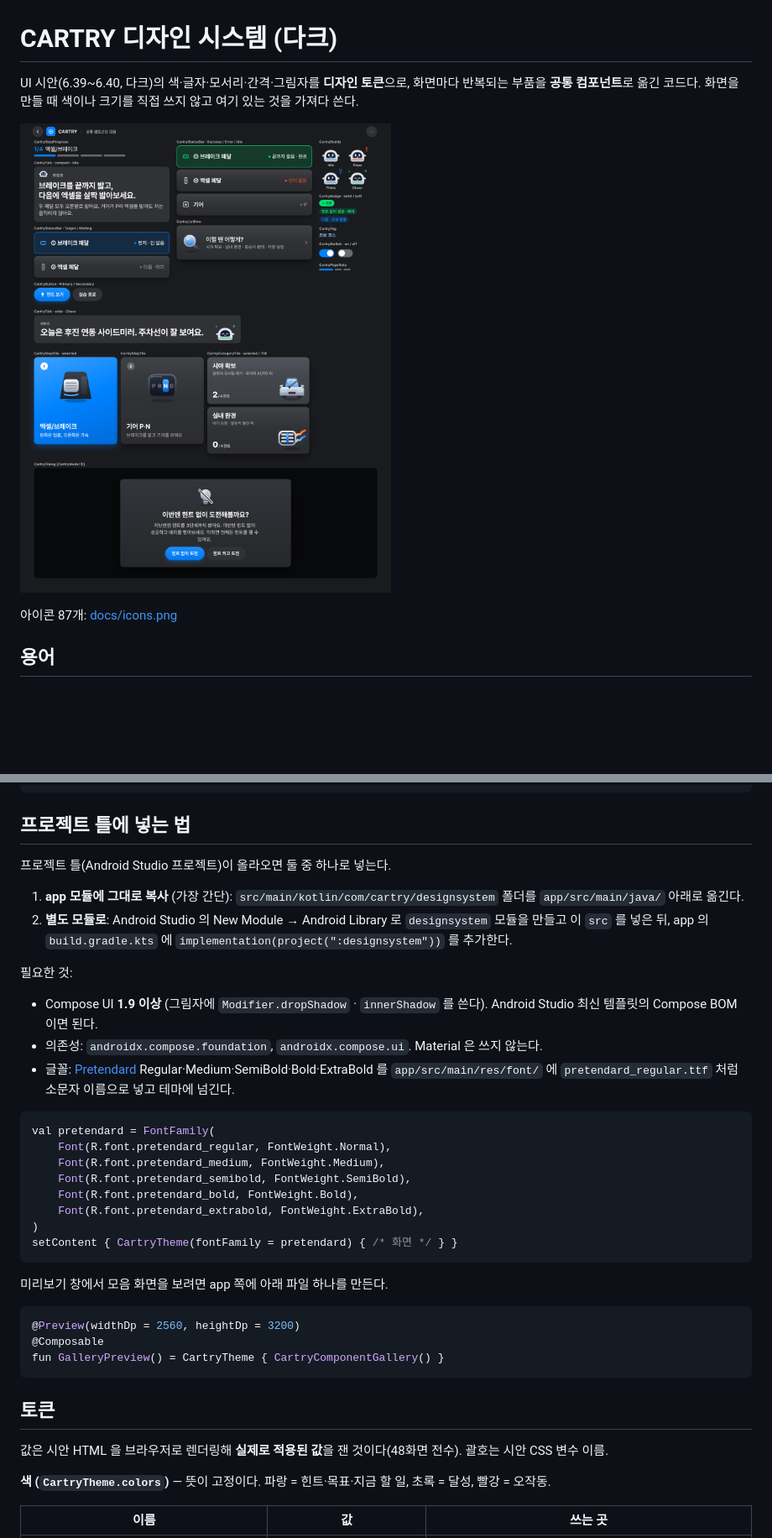
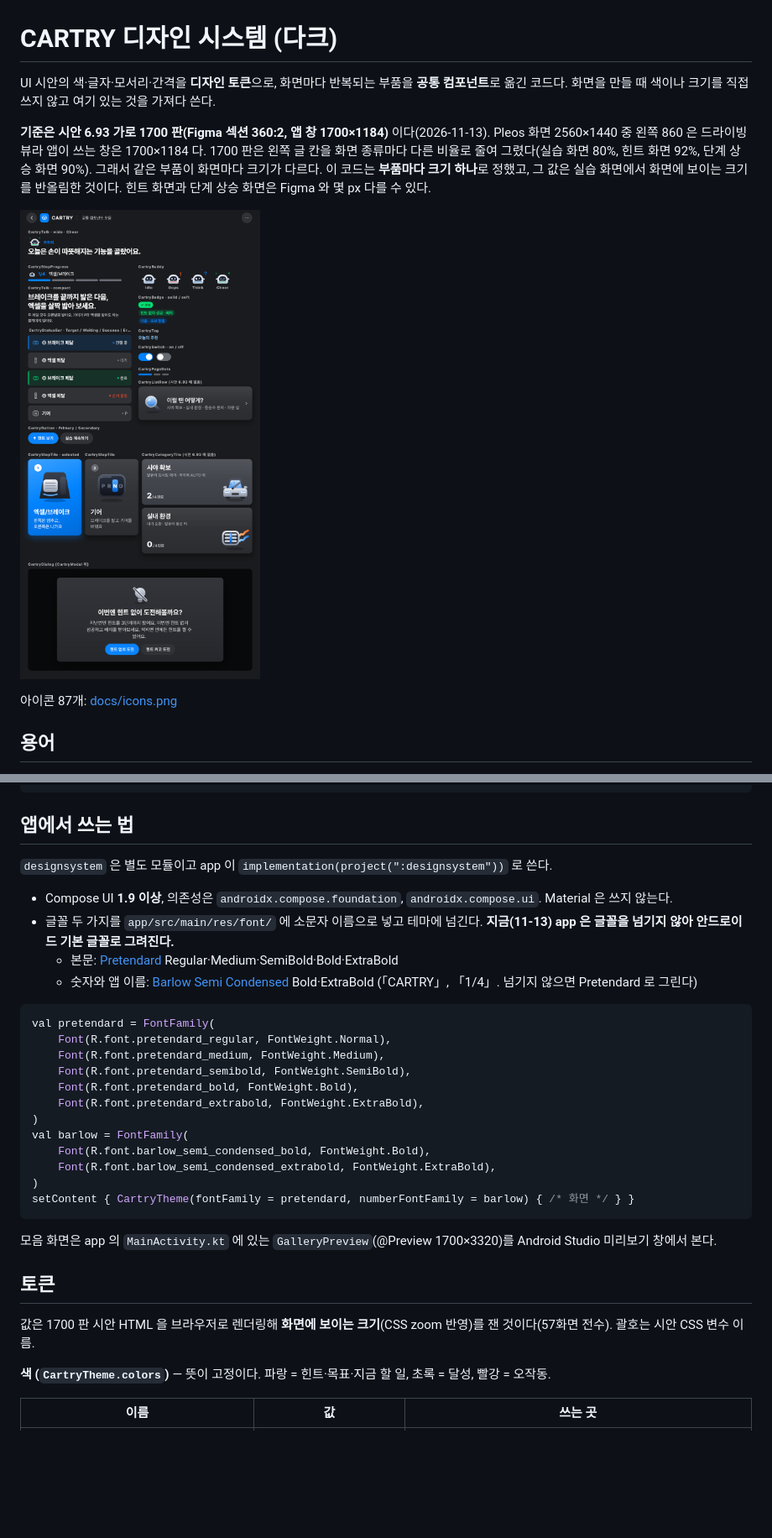
Before and after one commit to hyundai-cartry/frontend, a Markdown page: designsystem/README.md, 2 parts joined by grey strips. Shown at 84% size. Rendered like a GitHub page; pictures changed too: designsystem/docs/gallery.png; blank space fills up the shorter version.

````diff
--- a/designsystem/README.md
+++ b/designsystem/README.md
@@ -1,6 +1,9 @@
 # CARTRY 디자인 시스템 (다크)
 
-UI 시안(6.39~6.40, 다크)의 색·글자·모서리·간격·그림자를 **디자인 토큰**으로, 화면마다 반복되는 부품을 **공통 컴포넌트**로 옮긴 코드다. 화면을 만들 때 색이나 크기를 직접 쓰지 않고 여기 있는 것을 가져다 쓴다.
+UI 시안의 색·글자·모서리·간격을 **디자인 토큰**으로, 화면마다 반복되는 부품을 **공통 컴포넌트**로 옮긴 코드다. 화면을 만들 때 색이나 크기를 직접 쓰지 않고 여기 있는 것을 가져다 쓴다.
+
+**기준은 시안 6.93 가로 1700 판(Figma 섹션 360:2, 앱 창 1700×1184)** 이다(2026-11-13). Pleos 화면 2560×1440 중 왼쪽 860 은 드라이빙 뷰라 앱이 쓰는 창은 1700×1184 다.
+1700 판은 왼쪽 글 칸을 화면 종류마다 다른 비율로 줄여 그렸다(실습 화면 80%, 힌트 화면 92%, 단계 상승 화면 90%). 그래서 같은 부품이 화면마다 크기가 다르다. 이 코드는 **부품마다 크기 하나**로 정했고, 그 값은 실습 화면에서 화면에 보이는 크기를 반올림한 것이다. 힌트 화면과 단계 상승 화면은 Figma 와 몇 px 다를 수 있다.
 
 ![공통 컴포넌트 모음](docs/gallery.png)
 
@@ -30,18 +33,14 @@ designsystem/
 └─ tools/svg_to_compose.py   SVG → Kotlin 변환기
 ```
 
-## 프로젝트 틀에 넣는 법
+## 앱에서 쓰는 법
 
-프로젝트 틀(Android Studio 프로젝트)이 올라오면 둘 중 하나로 넣는다.
+`designsystem` 은 별도 모듈이고 app 이 `implementation(project(":designsystem"))` 로 쓴다.
 
-1. **app 모듈에 그대로 복사** (가장 간단): `src/main/kotlin/com/cartry/designsystem` 폴더를 `app/src/main/java/` 아래로 옮긴다.
-2. **별도 모듈로**: Android Studio 의 New Module → Android Library 로 `designsystem` 모듈을 만들고 이 `src` 를 넣은 뒤, app 의 `build.gradle.kts` 에 `implementation(project(":designsystem"))` 를 추가한다.
-
-필요한 것:
-
-- Compose UI **1.9 이상** (그림자에 `Modifier.dropShadow` · `innerShadow` 를 쓴다). Android Studio 최신 템플릿의 Compose BOM 이면 된다.
-- 의존성: `androidx.compose.foundation`, `androidx.compose.ui`. Material 은 쓰지 않는다.
-- 글꼴: [Pretendard](https://github.com/orioncactus/pretendard) Regular·Medium·SemiBold·Bold·ExtraBold 를 `app/src/main/res/font/` 에 `pretendard_regular.ttf` 처럼 소문자 이름으로 넣고 테마에 넘긴다.
+- Compose UI **1.9 이상**, 의존성은 `androidx.compose.foundation`, `androidx.compose.ui`. Material 은 쓰지 않는다.
+- 글꼴 두 가지를 `app/src/main/res/font/` 에 소문자 이름으로 넣고 테마에 넘긴다. **지금(11-13) app 은 글꼴을 넘기지 않아 안드로이드 기본 글꼴로 그려진다.**
+  - 본문: [Pretendard](https://github.com/orioncactus/pretendard) Regular·Medium·SemiBold·Bold·ExtraBold
+  - 숫자와 앱 이름: [Barlow Semi Condensed](https://fonts.google.com/specimen/Barlow+Semi+Condensed) Bold·ExtraBold (「CARTRY」, 「1/4」. 넘기지 않으면 Pretendard 로 그린다)
 
 ```kotlin
 val pretendard = FontFamily(
@@ -51,20 +50,18 @@ val pretendard = FontFamily(
     Font(R.font.pretendard_bold, FontWeight.Bold),
     Font(R.font.pretendard_extrabold, FontWeight.ExtraBold),
 )
-setContent { CartryTheme(fontFamily = pretendard) { /* 화면 */ } }
+val barlow = FontFamily(
+    Font(R.font.barlow_semi_condensed_bold, FontWeight.Bold),
+    Font(R.font.barlow_semi_condensed_extrabold, FontWeight.ExtraBold),
+)
+setContent { CartryTheme(fontFamily = pretendard, numberFontFamily = barlow) { /* 화면 */ } }
 ```
 
-미리보기 창에서 모음 화면을 보려면 app 쪽에 아래 파일 하나를 만든다.
-
-```kotlin
-@Preview(widthDp = 2560, heightDp = 3200)
-@Composable
-fun GalleryPreview() = CartryTheme { CartryComponentGallery() }
-```
+모음 화면은 app 의 `MainActivity.kt` 에 있는 `GalleryPreview`(@Preview 1700×3320)를 Android Studio 미리보기 창에서 본다.
 
 ## 토큰
 
-값은 시안 HTML 을 브라우저로 렌더링해 **실제로 적용된 값**을 잰 것이다(48화면 전수). 괄호는 시안 CSS 변수 이름.
+값은 1700 판 시안 HTML 을 브라우저로 렌더링해 **화면에 보이는 크기**(CSS zoom 반영)를 잰 것이다(57화면 전수). 괄호는 시안 CSS 변수 이름.
 
 **색 (`CartryTheme.colors`)** — 뜻이 고정이다. 파랑 = 힌트·목표·지금 할 일, 초록 = 달성, 빨강 = 오작동.
 
````
Also changed, not shown: other parts of designsystem/README.md (+46 -29 lines), designsystem/docs/icons.png, 12 other files.
